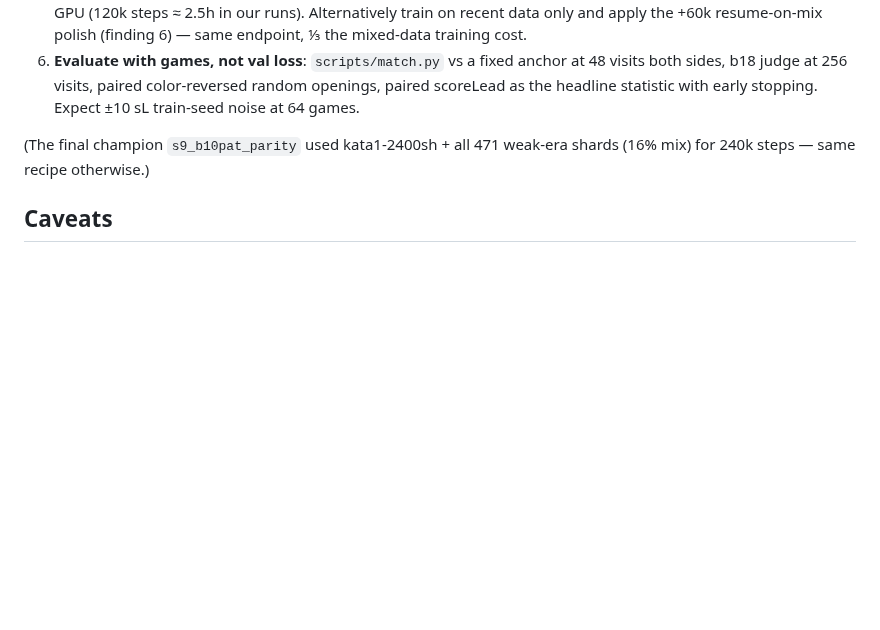
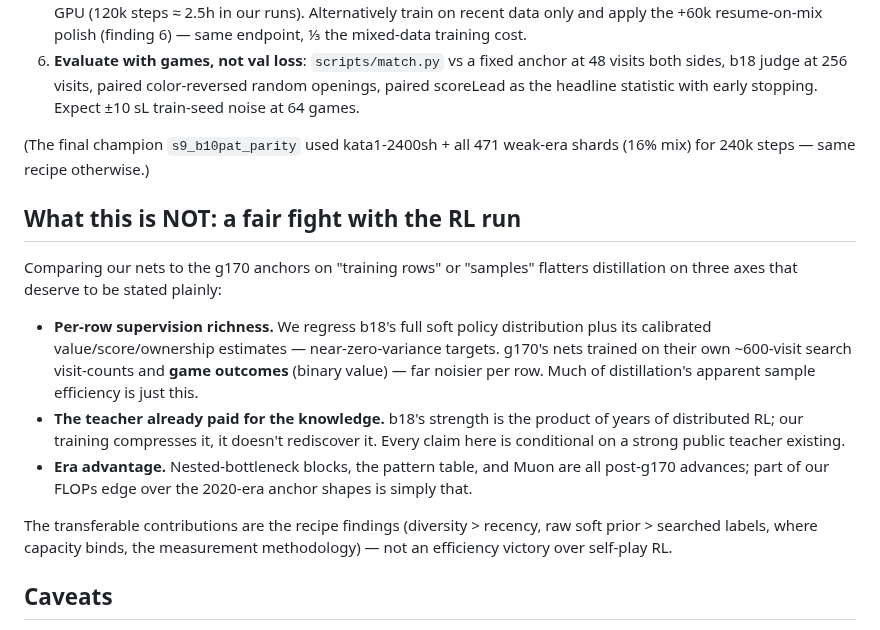
Before and after one commit to sanderland/vibego, a Markdown page: experiments/WRITEUP.md, the part around the change. Drawn GitHub-style; blank space fills up the shorter version.

Commit message:
writeup: explicit not-a-fair-fight section (supervision richness, teacher capex, era advantage)
Co-Authored-By: Claude Fable 5 <noreply@anthropic.com>

```diff
--- a/experiments/WRITEUP.md
+++ b/experiments/WRITEUP.md
@@ -218,6 +218,24 @@ To reproduce the current champion (s8-class, ~2.6M params, decisively above `g17
 (The final champion `s9_b10pat_parity` used kata1-2400sh + all 471 weak-era shards (16% mix)
 for 240k steps — same recipe otherwise.)
 
+## What this is NOT: a fair fight with the RL run
+
+Comparing our nets to the g170 anchors on "training rows" or "samples" flatters distillation
+on three axes that deserve to be stated plainly:
+- **Per-row supervision richness.** We regress b18's full soft policy distribution plus its
+  calibrated value/score/ownership estimates — near-zero-variance targets. g170's nets trained
+  on their own ~600-visit search visit-counts and **game outcomes** (binary value) — far
+  noisier per row. Much of distillation's apparent sample efficiency is just this.
+- **The teacher already paid for the knowledge.** b18's strength is the product of years of
+  distributed RL; our training compresses it, it doesn't rediscover it. Every claim here is
+  conditional on a strong public teacher existing.
+- **Era advantage.** Nested-bottleneck blocks, the pattern table, and Muon are all post-g170
+  advances; part of our FLOPs edge over the 2020-era anchor shapes is simply that.
+
+The transferable contributions are the recipe findings (diversity > recency, raw soft prior >
+searched labels, where capacity binds, the measurement methodology) — not an efficiency
+victory over self-play RL.
+
 ## Caveats
 
 - **One search implementation, one visit budget.** All strength numbers are our PUCT+LCB search
```
